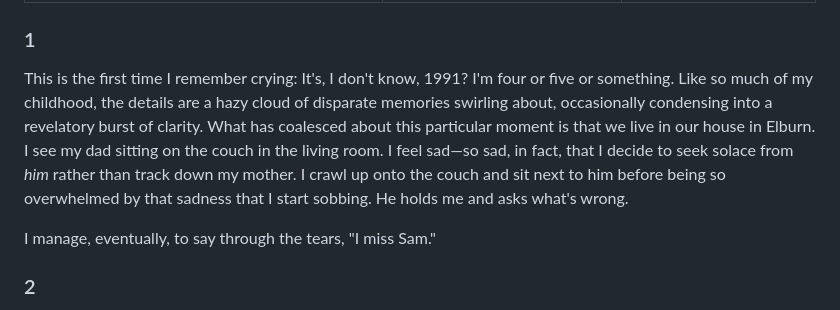
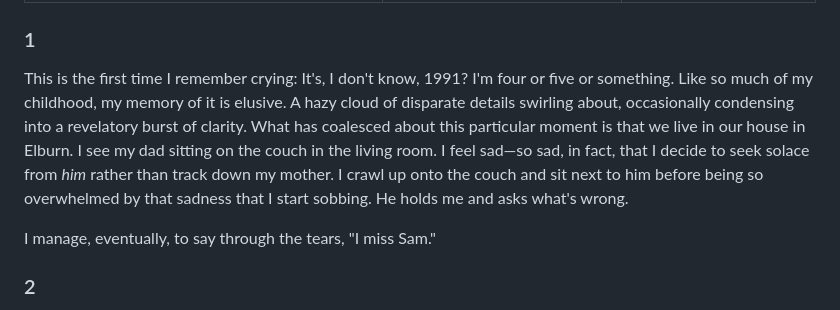
Before and after one commit to gkeenans/gkeenan.co, a Markdown page: src/avgb/2024-10-02-ive-missed-sam-for-a-long-time-or-pick-your-battles.md, the part around the change. Drawn GitHub-style.

Commit message:
Update blog post

```diff
--- a/src/avgb/2024-10-02-ive-missed-sam-for-a-long-time-or-pick-your-battles.md
+++ b/src/avgb/2024-10-02-ive-missed-sam-for-a-long-time-or-pick-your-battles.md
@@ -6,7 +6,7 @@ date: 2024-10-02T17:30:00.000Z
 
 
 ### 1
-This is the first time I remember crying: It's, I don't know, 1991? I'm four or five or something. Like so much of my childhood, the details are a hazy cloud of disparate memories swirling about, occasionally condensing into a revelatory burst of clarity. What has coalesced about this particular moment is that we live in our house in Elburn. I see my dad sitting on the couch in the living room. I feel sad—so sad, in fact, that I decide to seek solace from *him* rather than track down my mother. I crawl up onto the couch and sit next to him before being so overwhelmed by that sadness that I start sobbing. He holds me and asks what's wrong.
+This is the first time I remember crying: It's, I don't know, 1991? I'm four or five or something. Like so much of my childhood, my memory of it is elusive. A hazy cloud of disparate details swirling about, occasionally condensing into a revelatory burst of clarity. What has coalesced about this particular moment is that we live in our house in Elburn. I see my dad sitting on the couch in the living room. I feel sad—so sad, in fact, that I decide to seek solace from *him* rather than track down my mother. I crawl up onto the couch and sit next to him before being so overwhelmed by that sadness that I start sobbing. He holds me and asks what's wrong.
 
 I manage, eventually, to say through the tears, "I miss Sam."
 
```
